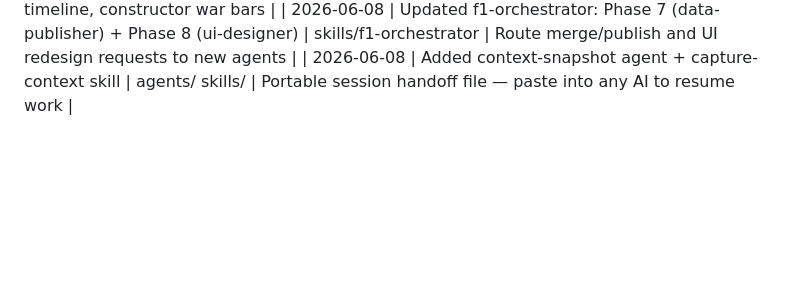
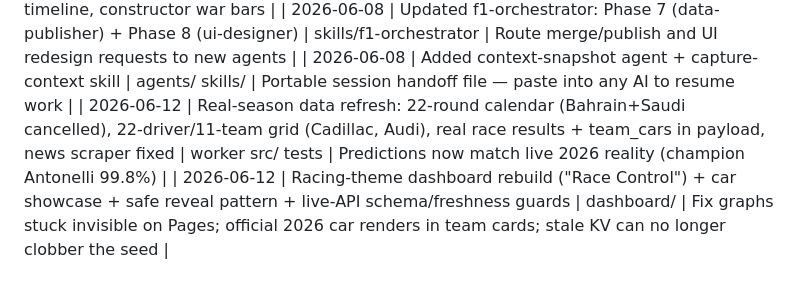
Before and after one commit to pratham46/f1-2026-analysis, a Markdown page: CLAUDE.md, the part around the change. GitHub-like rendering; blank space fills up the shorter version.

Commit message:
Update CLAUDE.md change history (real-season refresh + racing-theme rebuild)
Co-Authored-By: Claude Fable 5 <noreply@anthropic.com>

```diff
--- a/CLAUDE.md
+++ b/CLAUDE.md
@@ -27,3 +27,5 @@
 | 2026-06-08 | Added ui-designer agent + design-f1-ui skill | agents/ skills/ | Game-like F1 dashboard: podium hero, speedometer gauges, head-to-head battle panel, race timeline, constructor war bars |
 | 2026-06-08 | Updated f1-orchestrator: Phase 7 (data-publisher) + Phase 8 (ui-designer) | skills/f1-orchestrator | Route merge/publish and UI redesign requests to new agents |
 | 2026-06-08 | Added context-snapshot agent + capture-context skill | agents/ skills/ | Portable session handoff file — paste into any AI to resume work |
+| 2026-06-12 | Real-season data refresh: 22-round calendar (Bahrain+Saudi cancelled), 22-driver/11-team grid (Cadillac, Audi), real race results + team_cars in payload, news scraper fixed | worker src/ tests | Predictions now match live 2026 reality (champion Antonelli 99.8%) |
+| 2026-06-12 | Racing-theme dashboard rebuild ("Race Control") + car showcase + safe reveal pattern + live-API schema/freshness guards | dashboard/ | Fix graphs stuck invisible on Pages; official 2026 car renders in team cards; stale KV can no longer clobber the seed |
```
